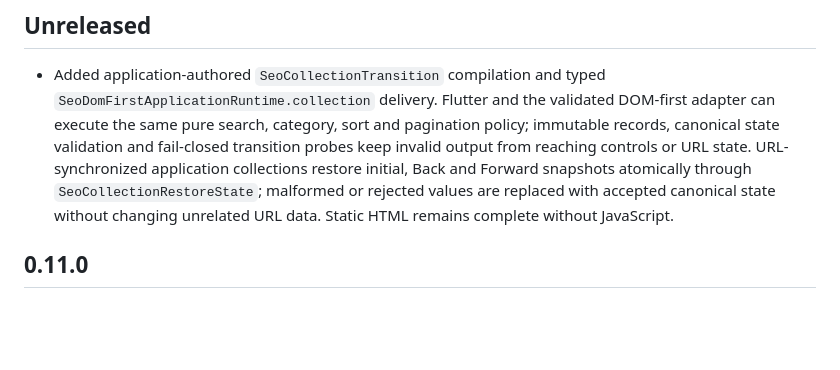
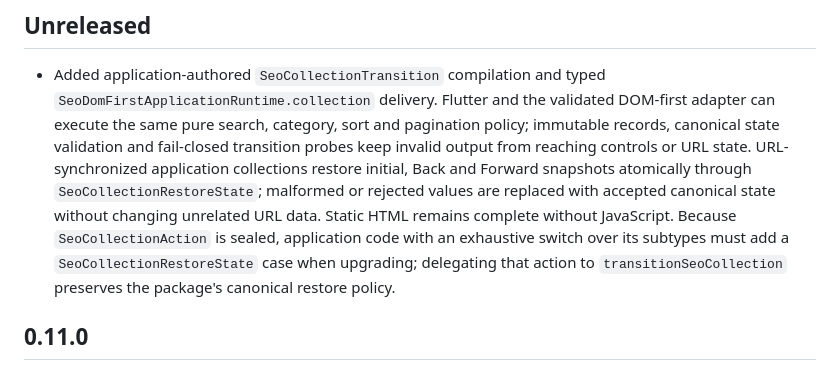
Before and after one commit to esenpi/esen_seo, a Markdown page: CHANGELOG.md, the part around the change. GitHub-like rendering; blank space fills up the shorter version.

Commit message:
docs: note collection restore compatibility

```diff
--- a/CHANGELOG.md
+++ b/CHANGELOG.md
@@ -9,7 +9,10 @@
   Back and Forward snapshots atomically through `SeoCollectionRestoreState`;
   malformed or rejected values are replaced with accepted canonical state
   without changing unrelated URL data. Static HTML remains complete without
-  JavaScript.
+  JavaScript. Because `SeoCollectionAction` is sealed, application code with
+  an exhaustive switch over its subtypes must add a
+  `SeoCollectionRestoreState` case when upgrading; delegating that action to
+  `transitionSeoCollection` preserves the package's canonical restore policy.
 
 ## 0.11.0
 
```
